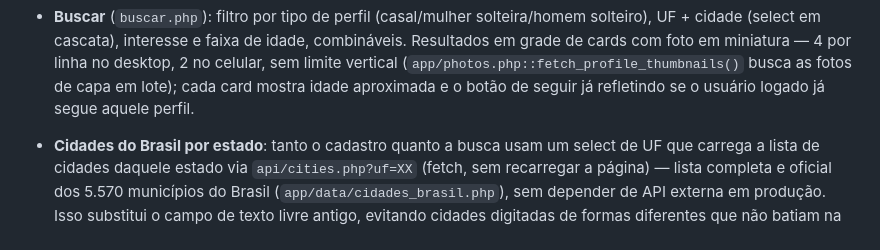
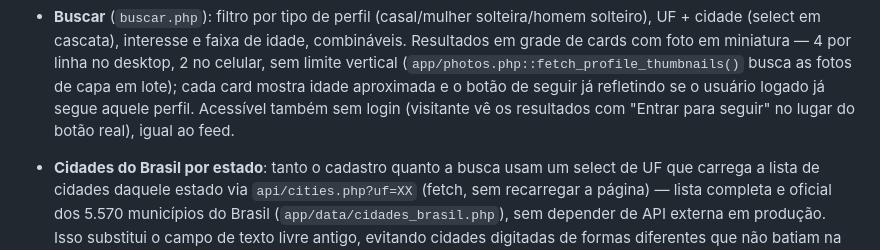
Before and after one commit to Ambar2307/venus, a Markdown page: README.md, the part around the change. Rendered like a GitHub page.

Commit message:
Documentar busca acessível a visitantes
Co-Authored-By: Claude Sonnet 5 <noreply@anthropic.com>
Claude-Session: https://claude.ai/code/session_01PhSvxXBQeRH8F4SuqFdUGb

```diff
--- a/README.md
+++ b/README.md
@@ -160,6 +160,8 @@ sem reprocessar (a app não quebra, só perde essa otimização).
   vertical (`app/photos.php::fetch_profile_thumbnails()` busca as
   fotos de capa em lote); cada card mostra idade aproximada e o botão
   de seguir já refletindo se o usuário logado já segue aquele perfil.
+  Acessível também sem login (visitante vê os resultados com "Entrar
+  para seguir" no lugar do botão real), igual ao feed.
 - **Cidades do Brasil por estado**: tanto o cadastro quanto a busca usam
   um select de UF que carrega a lista de cidades daquele estado via
   `api/cities.php?uf=XX` (fetch, sem recarregar a página) — lista
```
